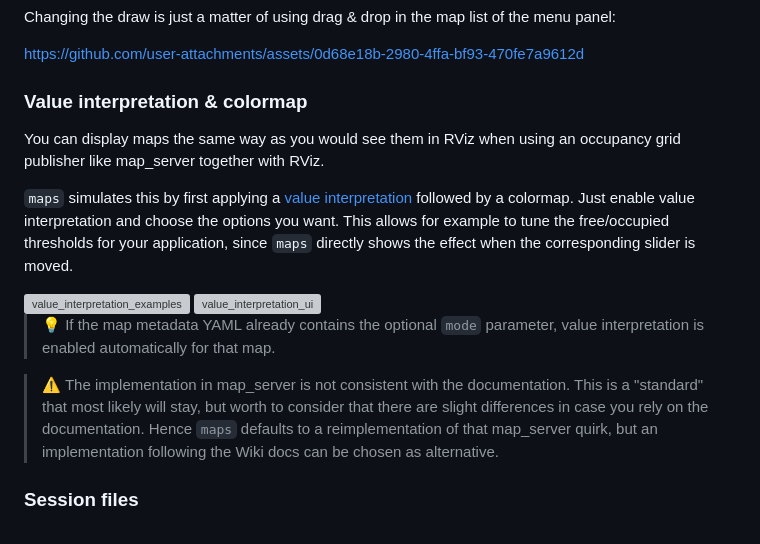
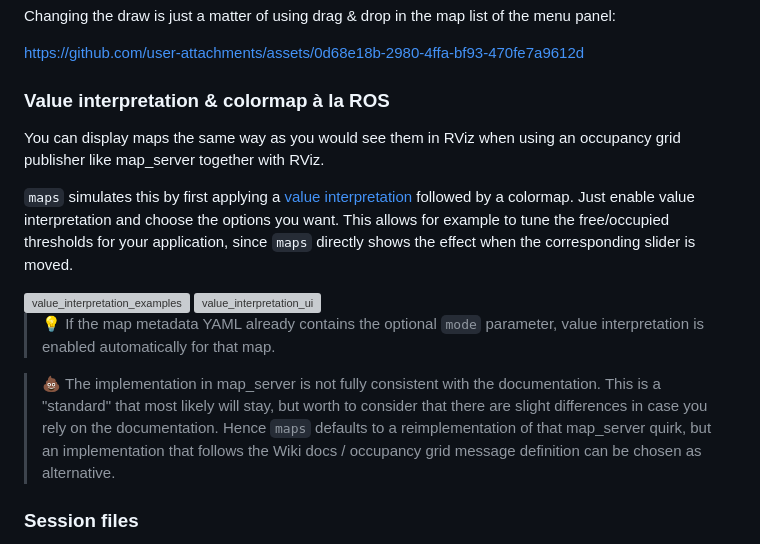
Before and after one commit to MichaelGrupp/maps, a Markdown page: README.md, the part around the change. Rendered like a GitHub page; grey boxes are pictures that could not be loaded.

Commit message:
Use correct emoji

```diff
--- a/README.md
+++ b/README.md
@@ -128,7 +128,7 @@ Changing the draw is just a matter of using drag & drop in the map list of the m
 
 https://github.com/user-attachments/assets/0d68e18b-2980-4ffa-bf93-470fe7a9612d
 
-### Value interpretation & colormap
+### Value interpretation & colormap à la ROS
 
 You can display maps the same way as you would see them in RViz when using an occupancy grid publisher like map_server together with RViz.
 
@@ -141,9 +141,9 @@ This allows for example to tune the free/occupied thresholds for your applicatio
 
 > 💡 If the map metadata YAML already contains the optional `mode` parameter, value interpretation is enabled automatically for that map.
 
-> ⚠️ The implementation in map_server is not consistent with the documentation.
+> 💩 The implementation in map_server is not fully consistent with the documentation.
 > This is a "standard" that most likely will stay, but worth to consider that there are slight differences in case you rely on the documentation.
-> Hence `maps` defaults to a reimplementation of that map_server quirk, but an implementation following the Wiki docs can be chosen as alternative.
+> Hence `maps` defaults to a reimplementation of that map_server quirk, but an implementation that follows the Wiki docs / occupancy grid message definition can be chosen as alternative.
 
 ### Session files
 
```
